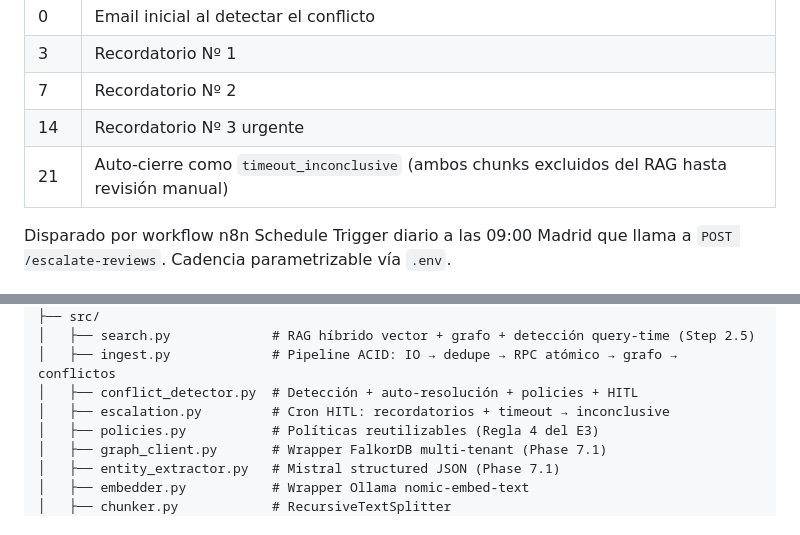
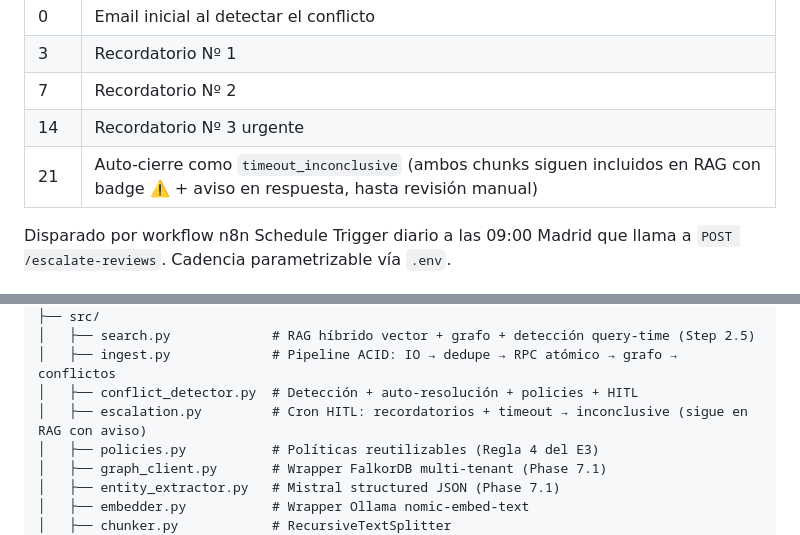
Before and after one commit to lagalga/korio, a Markdown page: README.md, 2 parts joined by grey strips. GitHub-like rendering.

Commit message:
Docs(README): corregir comportamiento timeout_inconclusive (sigue en RAG con aviso)
Tras mig 020 (sesión 13c) los chunks marcados timeout_inconclusive
NO se excluyen del RAG; aparecen con badge ⚠️ y aviso. README
describía comportamiento previo.

```diff
--- a/README.md
+++ b/README.md
@@ -206,7 +206,7 @@ Los conflictos sin resolver reciben recordatorios automáticos por email:
 | 3 | Recordatorio Nº 1 |
 | 7 | Recordatorio Nº 2 |
 | 14 | Recordatorio Nº 3 urgente |
-| 21 | Auto-cierre como `timeout_inconclusive` (ambos chunks excluidos del RAG hasta revisión manual) |
+| 21 | Auto-cierre como `timeout_inconclusive` (ambos chunks siguen incluidos en RAG con badge ⚠️ + aviso en respuesta, hasta revisión manual) |
 
 Disparado por workflow n8n Schedule Trigger diario a las 09:00 Madrid que llama a `POST /escalate-reviews`. Cadencia parametrizable vía `.env`.
 
@@ -354,7 +354,7 @@ korio/
 │   ├── search.py             # RAG híbrido vector + grafo + detección query-time (Step 2.5)
 │   ├── ingest.py             # Pipeline ACID: IO → dedupe → RPC atómico → grafo → conflictos
 │   ├── conflict_detector.py  # Detección + auto-resolución + policies + HITL
-│   ├── escalation.py         # Cron HITL: recordatorios + timeout → inconclusive
+│   ├── escalation.py         # Cron HITL: recordatorios + timeout → inconclusive (sigue en RAG con aviso)
 │   ├── policies.py           # Políticas reutilizables (Regla 4 del E3)
 │   ├── graph_client.py       # Wrapper FalkorDB multi-tenant (Phase 7.1)
 │   ├── entity_extractor.py   # Mistral structured JSON (Phase 7.1)
```
